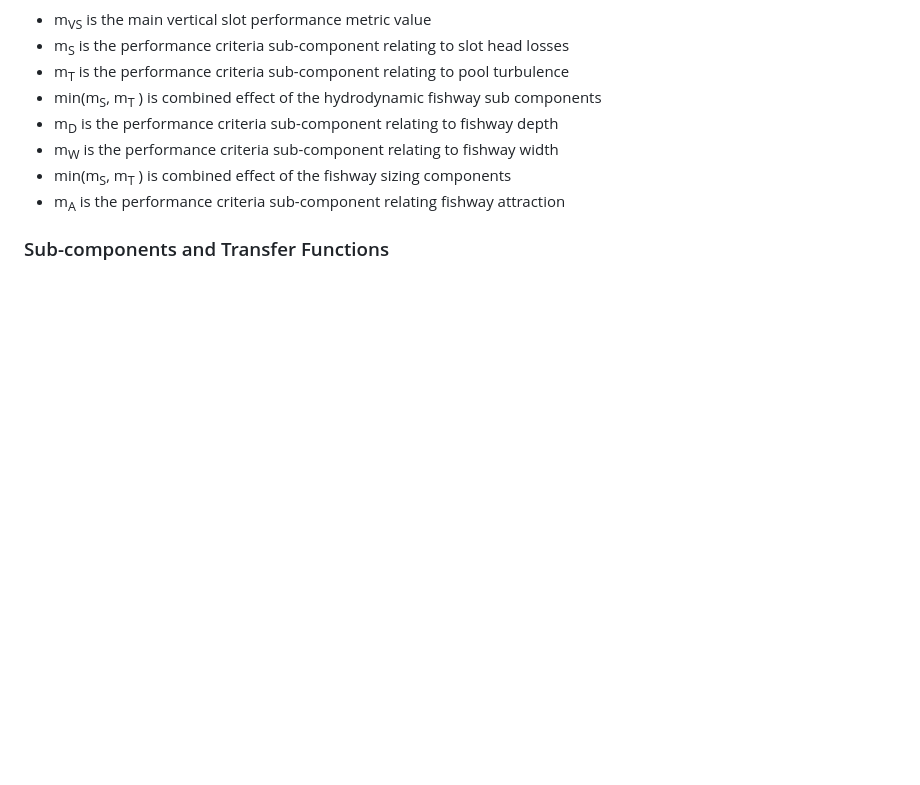
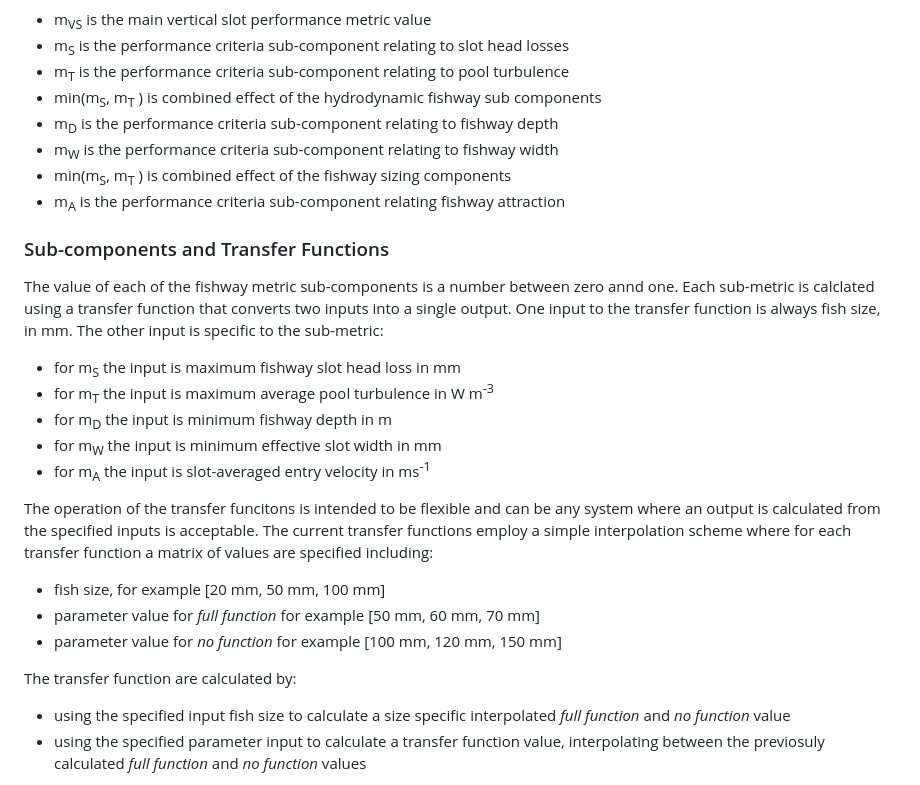
Before and after one commit to thomas-ewing/vertical-slot-fishway-metric, a Markdown page: README.md, the part around one of its changes. Rendered like a GitHub page; blank space fills up the shorter version.

```diff
--- a/README.md
+++ b/README.md
@@ -39,3 +39,20 @@ The fishway performance metric is calculated using the following equation.
 - m<sub>A</sub> is the performance criteria sub-component relating fishway attraction
 
 ### Sub-components and Transfer Functions
+
+The value of each of the fishway metric sub-components is a number between zero annd one. Each sub-metric is calclated using a transfer function that converts two inputs into a single output. One input to the transfer function is always fish size, in mm. The other input is specific to the sub-metric:
+- for m<sub>S</sub> the input is maximum fishway slot head loss in mm
+- for m<sub>T</sub> the input is maximum average pool turbulence in W m<sup>-3</sup>
+- for m<sub>D</sub> the input is minimum fishway depth in m
+- for m<sub>W</sub> the input is minimum effective slot width in mm
+- for m<sub>A</sub> the input is slot-averaged entry velocity in ms<sup>-1</sup>
+
+The operation of the transfer funcitons is intended to be flexible and can be any system where an output is calculated from the specified inputs is acceptable. The current transfer functions employ a simple interpolation scheme where for each transfer function a matrix of values are specified including:
+- fish size, for example [20 mm, 50 mm, 100 mm]
+- parameter value for _full function_ for example [50 mm, 60 mm, 70 mm]
+- parameter value for _no function_ for example [100 mm, 120 mm, 150 mm]
+
+The transfer function are calculated by:
+- using the specified input fish size to calculate a size specific interpolated _full function_ and _no function_ value
+- using the specified parameter input to calculate a transfer function value, interpolating between the previosuly calculated _full function_ and _no function_ values
+
```
Also changed, not shown: other parts of README.md (+11 -0 lines).
